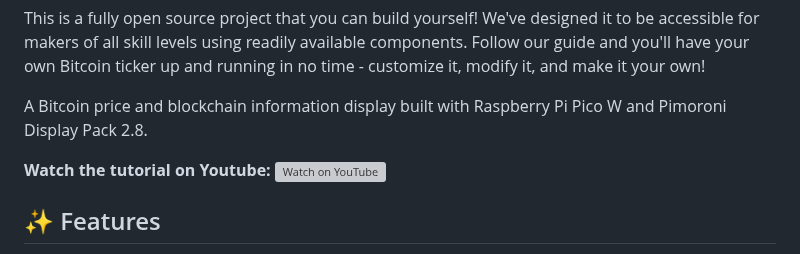
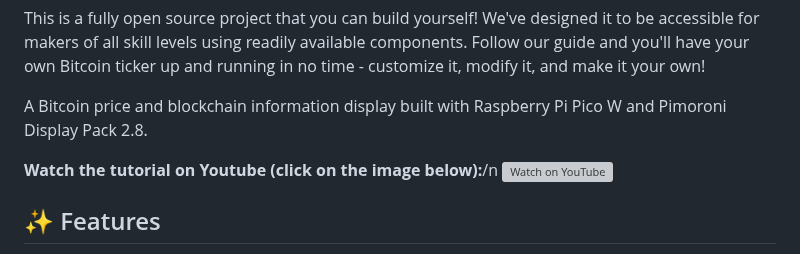
Before and after one commit to therealmko/bitcoin-ticker, a Markdown page: readme.md, the part around the change. GitHub-like rendering; grey boxes are pictures that could not be loaded.

```diff
--- a/readme.md
+++ b/readme.md
@@ -7,7 +7,7 @@ This is a fully open source project that you can build yourself! We've designed
 
 A Bitcoin price and blockchain information display built with Raspberry Pi Pico W and Pimoroni Display Pack 2.8.
 
-**Watch the tutorial on Youtube:**
+**Watch the tutorial on Youtube (click on the image below):**/n
 <a href="https://www.youtube.com/watch?v=SD7deq_Zz4w" target="_blank" rel="noopener noreferrer">
   <img src="https://img.youtube.com/vi/SD7deq_Zz4w/hqdefault.jpg" alt="Watch on YouTube" />
 </a>
```
